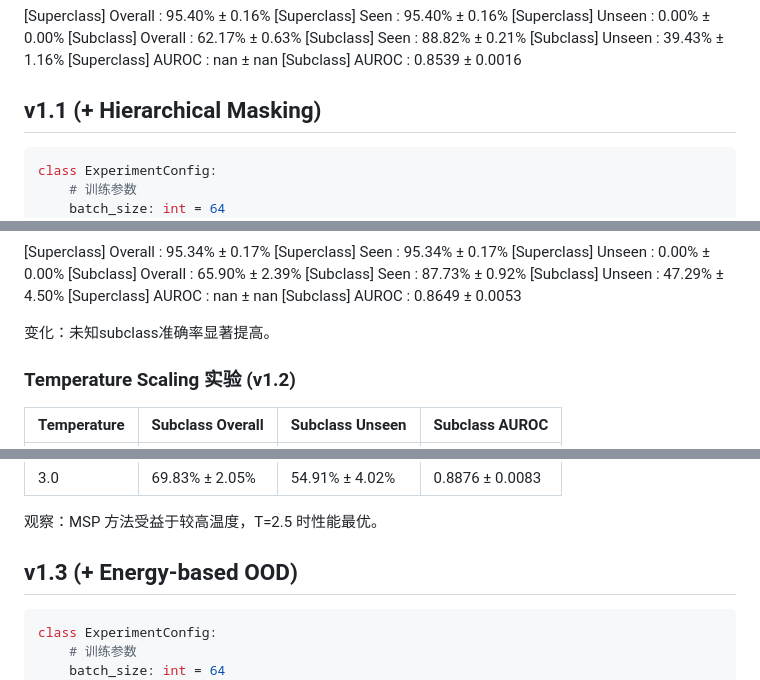
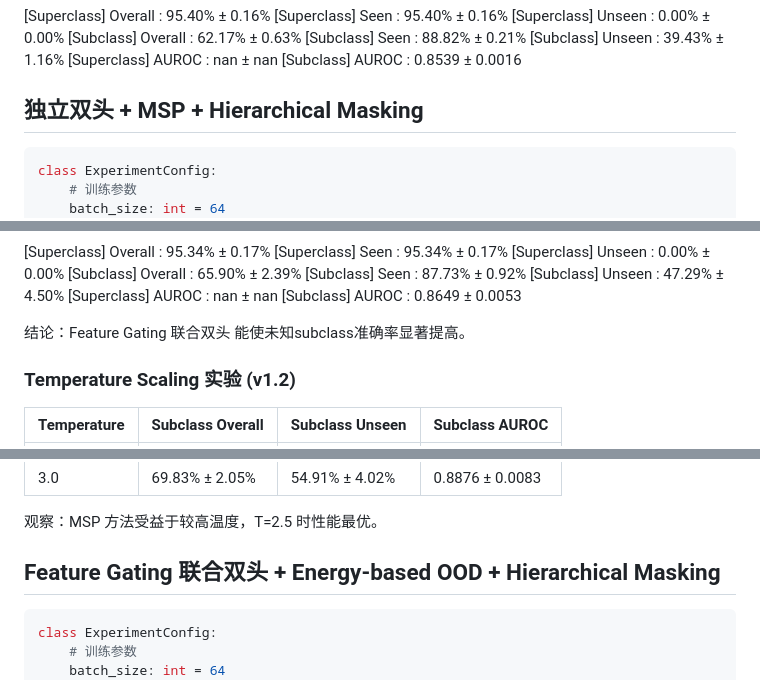
Before and after one commit to tcyxox/NNDL_project, a Markdown page: paper/eval.md, 3 parts joined by grey strips. GitHub-like rendering.

````diff
--- a/paper/eval.md
+++ b/paper/eval.md
@@ -25,7 +25,7 @@ class ExperimentConfig:
   [Superclass] AUROC       : nan ± nan
   [Subclass] AUROC         : 0.8539 ± 0.0016
 
-## v1.1 (+ Hierarchical Masking)
+## 独立双头 + MSP + Hierarchical Masking
 
 ```py
 class ExperimentConfig:
@@ -75,7 +77,7 @@ class ExperimentConfig:
   [Superclass] AUROC       : nan ± nan
   [Subclass] AUROC         : 0.8649 ± 0.0053
 
-变化：未知subclass准确率显著提高。
+结论：Feature Gating 联合双头 能使未知subclass准确率显著提高。
 
 ### Temperature Scaling 实验 (v1.2)
 
@@ -91,7 +93,7 @@ class ExperimentConfig:
 
 观察：MSP 方法受益于较高温度，T=2.5 时性能最优。
 
-## v1.3 (+ Energy-based OOD)
+## Feature Gating 联合双头 + Energy-based OOD + Hierarchical Masking
 
 ```py
 class ExperimentConfig:
````
Also changed, not shown: other parts of paper/eval.md (+11 -2 lines).
